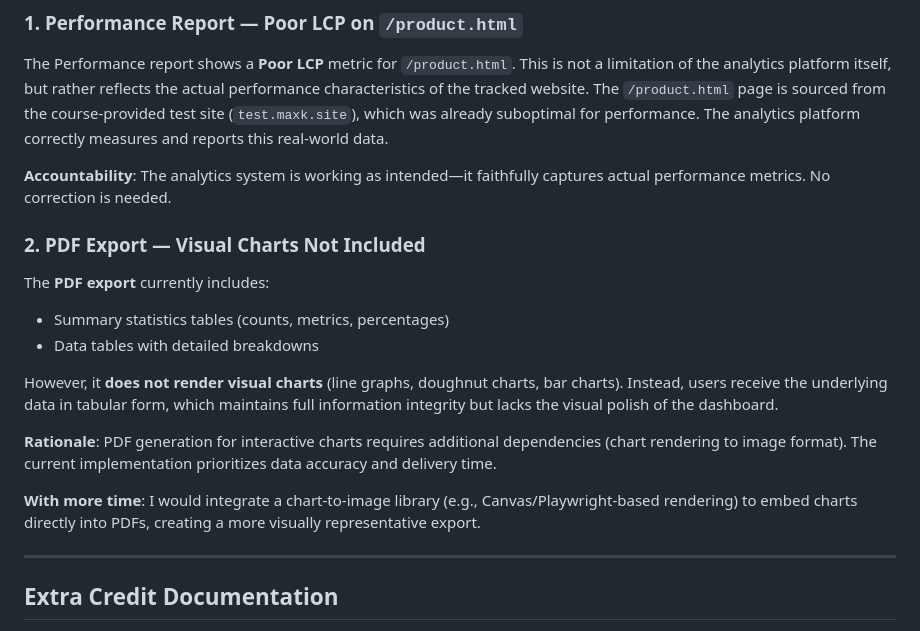
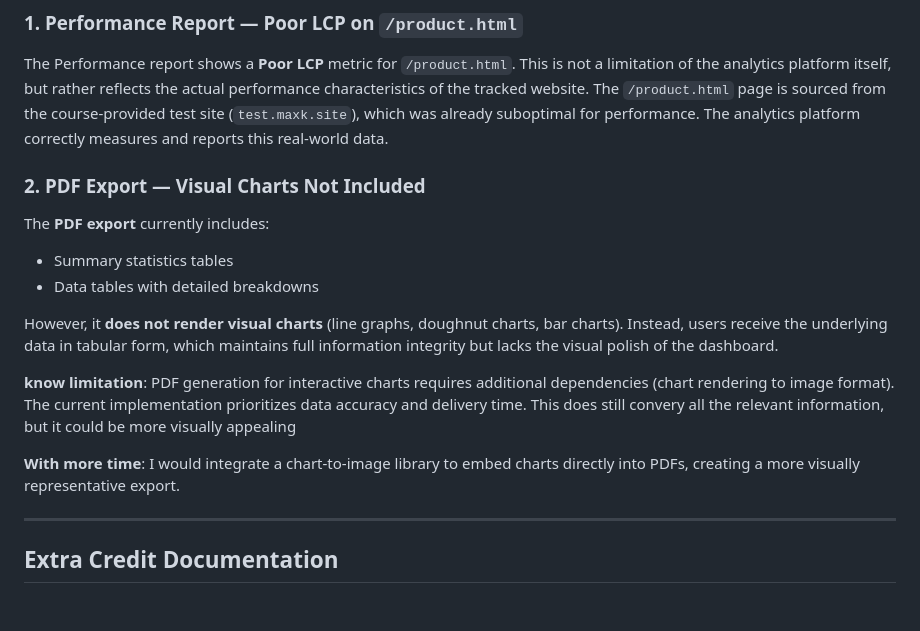
Before and after one commit to Max010123e0/backend-tracking-with-sql, a Markdown page: GRADER.md, the part around the change. Rendered like a GitHub page; blank space fills up the shorter version.

Commit message:
doc: edit markup file

```diff
--- a/GRADER.md
+++ b/GRADER.md
@@ -58,19 +58,18 @@
 
 The Performance report shows a **Poor LCP** metric for `/product.html`. This is not a limitation of the analytics platform itself, but rather reflects the actual performance characteristics of the tracked website. The `/product.html` page is sourced from the course-provided test site (`test.maxk.site`), which was already suboptimal for performance. The analytics platform correctly measures and reports this real-world data.
 
-**Accountability**: The analytics system is working as intended—it faithfully captures actual performance metrics. No correction is needed.
 
 ### 2. PDF Export — Visual Charts Not Included
 
 The **PDF export** currently includes:
-- Summary statistics tables (counts, metrics, percentages)
+- Summary statistics tables
 - Data tables with detailed breakdowns
 
 However, it **does not render visual charts** (line graphs, doughnut charts, bar charts). Instead, users receive the underlying data in tabular form, which maintains full information integrity but lacks the visual polish of the dashboard.
 
-**Rationale**: PDF generation for interactive charts requires additional dependencies (chart rendering to image format). The current implementation prioritizes data accuracy and delivery time.
+**know limitation**: PDF generation for interactive charts requires additional dependencies (chart rendering to image format). The current implementation prioritizes data accuracy and delivery time. This does still convery all the relevant information, but it could be more visually appealing
 
-**With more time**: I would integrate a chart-to-image library (e.g., Canvas/Playwright-based rendering) to embed charts directly into PDFs, creating a more visually representative export.
+**With more time**: I would integrate a chart-to-image library to embed charts directly into PDFs, creating a more visually representative export.
 
 ---
 
```
